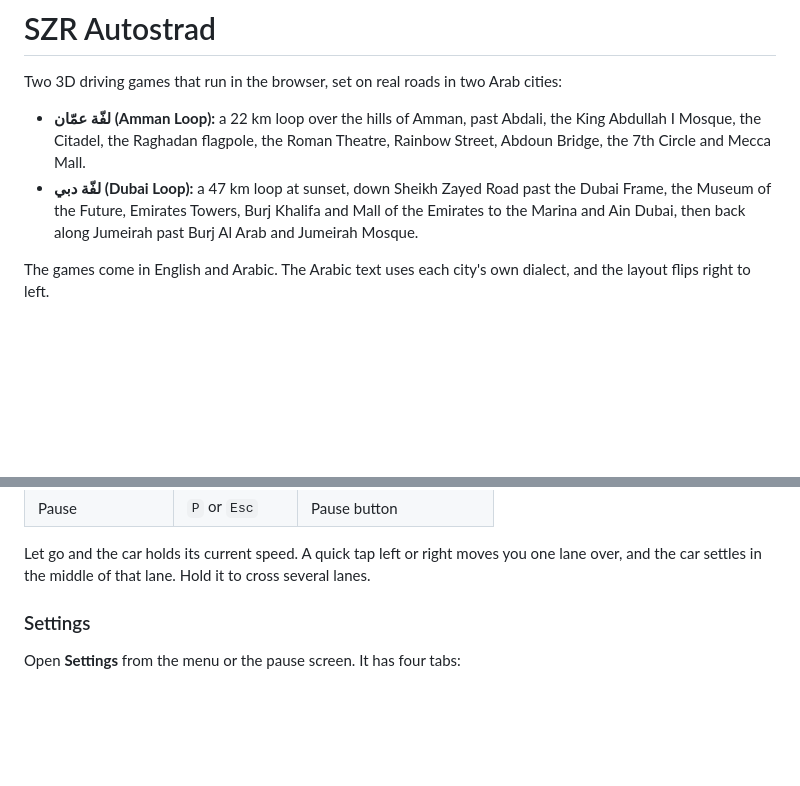
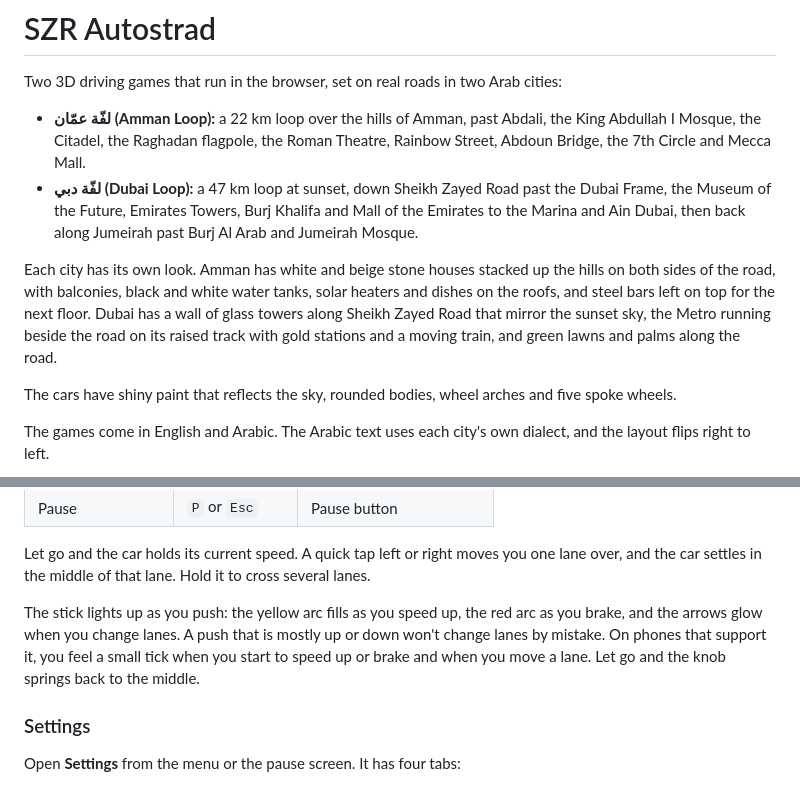
Before and after one commit to njarrar/SZR-Autostrad, a Markdown page: README.md, 2 parts joined by grey strips. Rendered like a GitHub page; blank space fills up the shorter version.

```diff
--- a/README.md
+++ b/README.md
@@ -4,6 +4,10 @@ Two 3D driving games that run in the browser, set on real roads in two Arab citi
 
 - **لفّة عمّان (Amman Loop):** a 22 km loop over the hills of Amman, past Abdali, the King Abdullah I Mosque, the Citadel, the Raghadan flagpole, the Roman Theatre, Rainbow Street, Abdoun Bridge, the 7th Circle and Mecca Mall.
 - **لفّة دبي (Dubai Loop):** a 47 km loop at sunset, down Sheikh Zayed Road past the Dubai Frame, the Museum of the Future, Emirates Towers, Burj Khalifa and Mall of the Emirates to the Marina and Ain Dubai, then back along Jumeirah past Burj Al Arab and Jumeirah Mosque.
+
+Each city has its own look. Amman has white and beige stone houses stacked up the hills on both sides of the road, with balconies, black and white water tanks, solar heaters and dishes on the roofs, and steel bars left on top for the next floor. Dubai has a wall of glass towers along Sheikh Zayed Road that mirror the sunset sky, the Metro running beside the road on its raised track with gold stations and a moving train, and green lawns and palms along the road.
+
+The cars have shiny paint that reflects the sky, rounded bodies, wheel arches and five spoke wheels.
 
 The games come in English and Arabic. The Arabic text uses each city's own dialect, and the layout flips right to left.
 
@@ -68,6 +72,8 @@ The car drives on its own and keeps its speed. You speed it up, slow it down and
 | Pause | `P` or `Esc` | Pause button |
 
 Let go and the car holds its current speed. A quick tap left or right moves you one lane over, and the car settles in the middle of that lane. Hold it to cross several lanes.
+
+The stick lights up as you push: the yellow arc fills as you speed up, the red arc as you brake, and the arrows glow when you change lanes. A push that is mostly up or down won't change lanes by mistake. On phones that support it, you feel a small tick when you start to speed up or brake and when you move a lane. Let go and the knob springs back to the middle.
 
 ### Settings
 
```
Also changed, not shown: undefined/amman-en-welcome.png (added), 6 other files.
